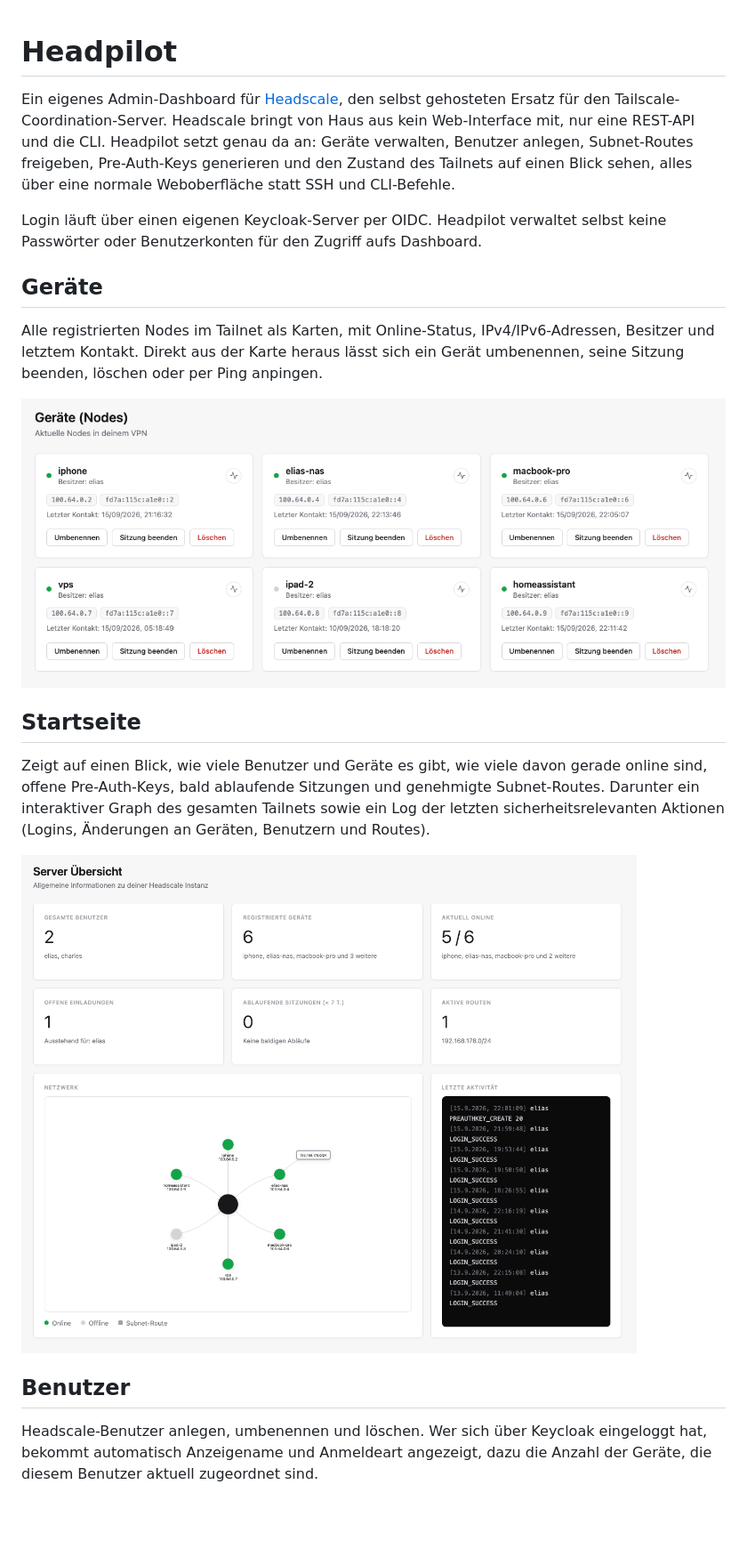
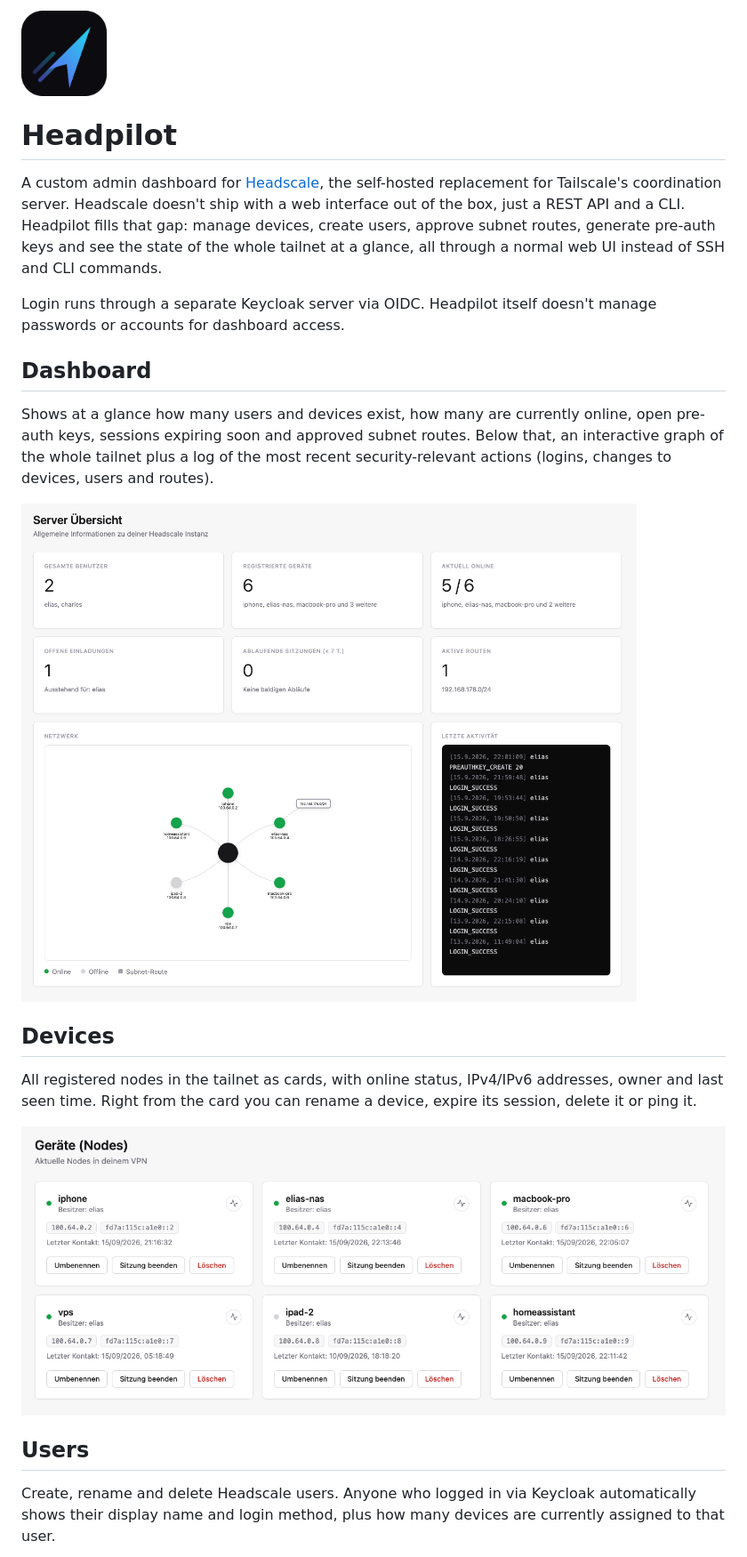
Before and after one commit to eliasosarumwense/headpilot, a Markdown page: README.md, the part around one of its changes. Shown at 89% size. Rendered like a GitHub page; pictures changed too: docs/logo.png (added); blank space fills up the shorter version.

Commit message:
feat: added logo and changed readme.md to english

```diff
--- a/README.md
+++ b/README.md
@@ -1,22 +1,24 @@
+<img src="docs/logo.png" width="96" alt="Headpilot logo">
+
 # Headpilot
 
-Ein eigenes Admin-Dashboard für [Headscale](https://headscale.net/), den selbst gehosteten Ersatz für den Tailscale-Coordination-Server. Headscale bringt von Haus aus kein Web-Interface mit, nur eine REST-API und die CLI. Headpilot setzt genau da an: Geräte verwalten, Benutzer anlegen, Subnet-Routes freigeben, Pre-Auth-Keys generieren und den Zustand des Tailnets auf einen Blick sehen, alles über eine normale Weboberfläche statt SSH und CLI-Befehle.
+A custom admin dashboard for [Headscale](https://headscale.net/), the self-hosted replacement for Tailscale's coordination server. Headscale doesn't ship with a web interface out of the box, just a REST API and a CLI. Headpilot fills that gap: manage devices, create users, approve subnet routes, generate pre-auth keys and see the state of the whole tailnet at a glance, all through a normal web UI instead of SSH and CLI commands.
 
-Login läuft über einen eigenen Keycloak-Server per OIDC. Headpilot verwaltet selbst keine Passwörter oder Benutzerkonten für den Zugriff aufs Dashboard.
+Login runs through a separate Keycloak server via OIDC. Headpilot itself doesn't manage passwords or accounts for dashboard access.
 
-## Geräte
+## Dashboard
 
-Alle registrierten Nodes im Tailnet als Karten, mit Online-Status, IPv4/IPv6-Adressen, Besitzer und letztem Kontakt. Direkt aus der Karte heraus lässt sich ein Gerät umbenennen, seine Sitzung beenden, löschen oder per Ping anpingen.
+Shows at a glance how many users and devices exist, how many are currently online, open pre-auth keys, sessions expiring soon and approved subnet routes. Below that, an interactive graph of the whole tailnet plus a log of the most recent security-relevant actions (logins, changes to devices, users and routes).
 
-![Geräte-Übersicht](docs/screenshots/nodes.png)
+![Dashboard with network graph](docs/screenshots/dashboard.png)
 
-## Startseite
+## Devices
 
-Zeigt auf einen Blick, wie viele Benutzer und Geräte es gibt, wie viele davon gerade online sind, offene Pre-Auth-Keys, bald ablaufende Sitzungen und genehmigte Subnet-Routes. Darunter ein interaktiver Graph des gesamten Tailnets sowie ein Log der letzten sicherheitsrelevanten Aktionen (Logins, Änderungen an Geräten, Benutzern und Routes).
+All registered nodes in the tailnet as cards, with online status, IPv4/IPv6 addresses, owner and last seen time. Right from the card you can rename a device, expire its session, delete it or ping it.
 
-![Startseite mit Netzwerk-Graph](docs/screenshots/dashboard.png)
+![Devices overview](docs/screenshots/nodes.png)
 
-## Benutzer
+## Users
 
-Headscale-Benutzer anlegen, umbenennen und löschen. Wer sich über Keycloak eingeloggt hat, bekommt automatisch Anzeigename und Anmeldeart angezeigt, dazu die Anzahl der Geräte, die diesem Benutzer aktuell zugeordnet sind.
+Create, rename and delete Headscale users. Anyone who logged in via Keycloak automatically shows their display name and login method, plus how many devices are currently assigned to that user.
 
```
Also changed, not shown: other parts of README.md (+12 -12 lines), public/apple-touch-icon.png (added), public/favicon-16.png (added), public/favicon-32.png (added), 3 other files.
